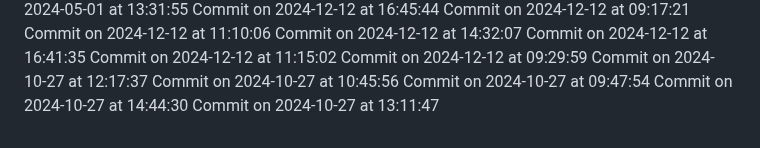
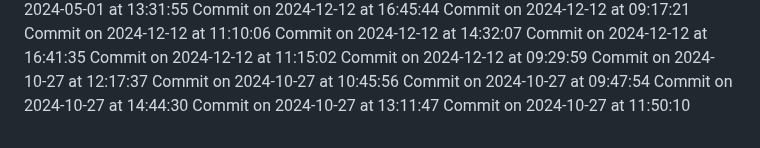
Before and after one commit to HridoyVaraby/coming_soon, a Markdown page: commits.md, the part around the change. GitHub-like rendering.

Commit message:
Commit for 2024-10-27 at 11:50:10

```diff
--- a/commits.md
+++ b/commits.md
@@ -320,3 +320,4 @@ Commit on 2024-10-27 at 10:45:56
 Commit on 2024-10-27 at 09:47:54
 Commit on 2024-10-27 at 14:44:30
 Commit on 2024-10-27 at 13:11:47
+Commit on 2024-10-27 at 11:50:10
```
